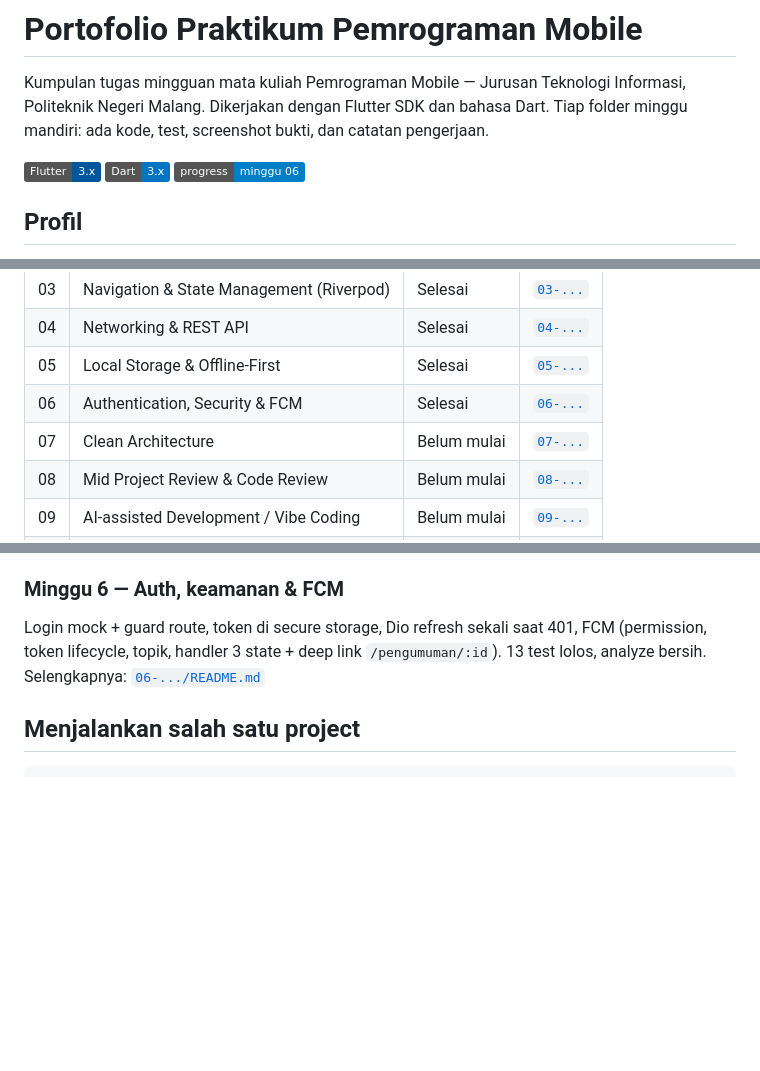
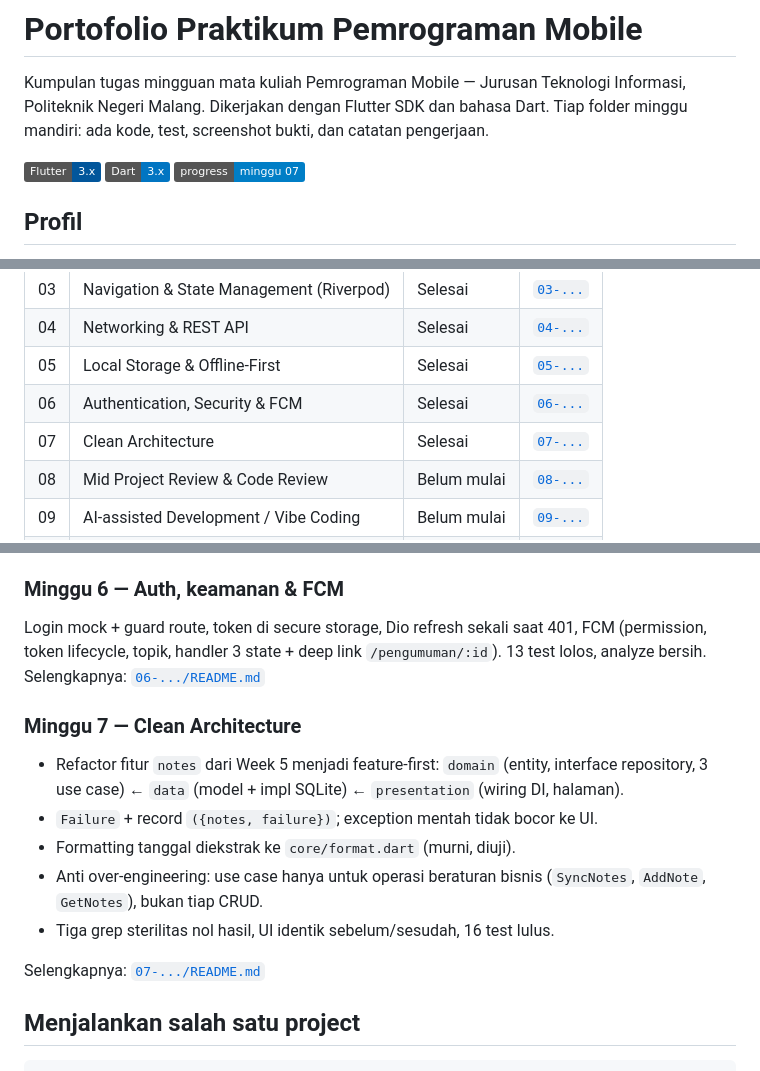
Before and after one commit to Adhityayusuf/244107020045-mobile-course, a Markdown page: README.md, 3 parts joined by grey strips. GitHub-like rendering; badges without logos; blank space fills up the shorter version.

Commit message:
docs: tandai week 7 selesai di README root

````diff
--- a/README.md
+++ b/README.md
@@ -5,7 +5,7 @@ Informasi, Politeknik Negeri Malang. Dikerjakan dengan Flutter SDK dan
 bahasa Dart. Tiap folder minggu mandiri: ada kode, test, screenshot bukti,
 dan catatan pengerjaan.
 
-[![Flutter](https://img.shields.io/badge/Flutter-3.x-02569B?logo=flutter&logoColor=white)](https://flutter.dev/) [![Dart](https://img.shields.io/badge/Dart-3.x-0175C2?logo=dart&logoColor=white)](https://dart.dev/) [![Progress](https://img.shields.io/badge/progress-minggu_06-blue)](portfolio-summary.md)
+[![Flutter](https://img.shields.io/badge/Flutter-3.x-02569B?logo=flutter&logoColor=white)](https://flutter.dev/) [![Dart](https://img.shields.io/badge/Dart-3.x-0175C2?logo=dart&logoColor=white)](https://dart.dev/) [![Progress](https://img.shields.io/badge/progress-minggu_07-blue)](portfolio-summary.md)
 
 ## Profil
 
@@ -24,7 +24,7 @@ dan catatan pengerjaan.
 | 04 | Networking & REST API | Selesai | [`04-...`](04-week-4-networking-rest-api) |
 | 05 | Local Storage & Offline-First | Selesai | [`05-...`](05-week-5-local-storage-offline-first) |
 | 06 | Authentication, Security & FCM | Selesai | [`06-...`](06-week-6-authentication-security-fcm) |
-| 07 | Clean Architecture | Belum mulai | [`07-...`](07-week-7-clean-architecture) |
+| 07 | Clean Architecture | Selesai | [`07-...`](07-week-7-clean-architecture) |
 | 08 | Mid Project Review & Code Review | Belum mulai | [`08-...`](08-week-8-mid-project-review) |
 | 09 | AI-assisted Development / Vibe Coding | Belum mulai | [`09-...`](09-week-9-ai-assisted-development) |
 | 10 | AI Feature Integration | Belum mulai | [`10-...`](10-week-10-ai-feature-integration) |
@@ -80,6 +80,19 @@ Login mock + guard route, token di secure storage, Dio refresh sekali saat
 `/pengumuman/:id`). 13 test lolos, analyze bersih.
 Selengkapnya: [`06-.../README.md`](06-week-6-authentication-security-fcm/README.md)
 
+### Minggu 7 — Clean Architecture
+
+- Refactor fitur `notes` dari Week 5 menjadi feature-first:
+  `domain` (entity, interface repository, 3 use case) ← `data` (model +
+  impl SQLite) ← `presentation` (wiring DI, halaman).
+- `Failure` + record `({notes, failure})`; exception mentah tidak bocor ke UI.
+- Formatting tanggal diekstrak ke `core/format.dart` (murni, diuji).
+- Anti over-engineering: use case hanya untuk operasi beraturan bisnis
+  (`SyncNotes`, `AddNote`, `GetNotes`), bukan tiap CRUD.
+- Tiga grep sterilitas nol hasil, UI identik sebelum/sesudah, 16 test lulus.
+
+Selengkapnya: [`07-.../README.md`](07-week-7-clean-architecture/README.md)
+
 ## Menjalankan salah satu project
 
 ```bash
````
